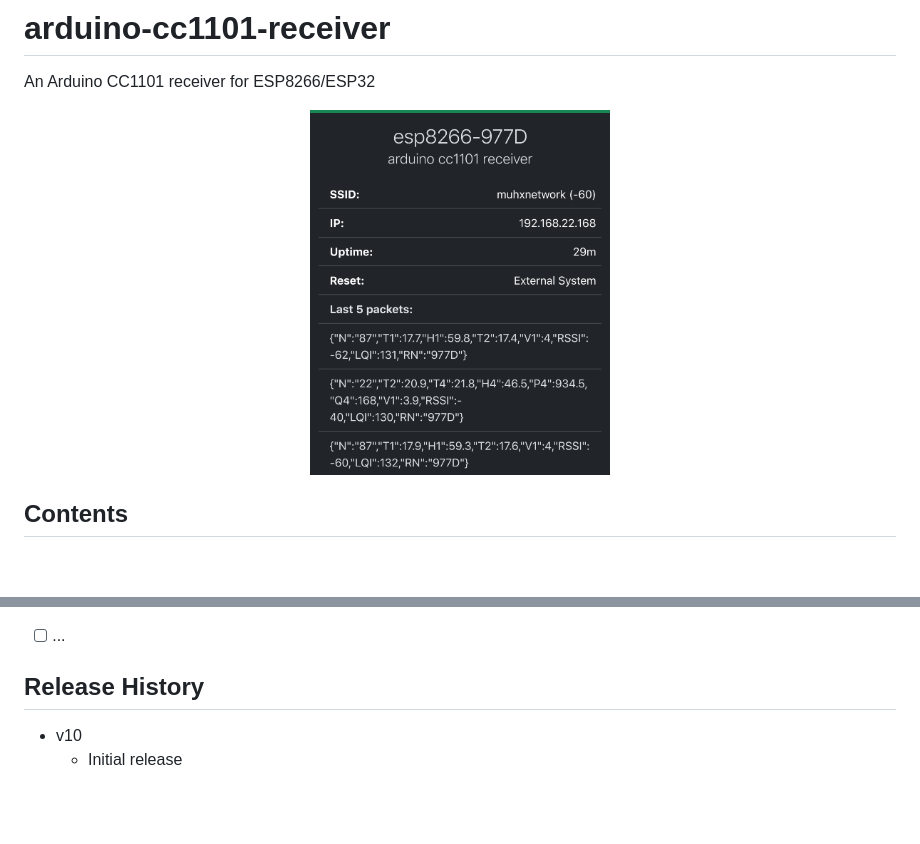
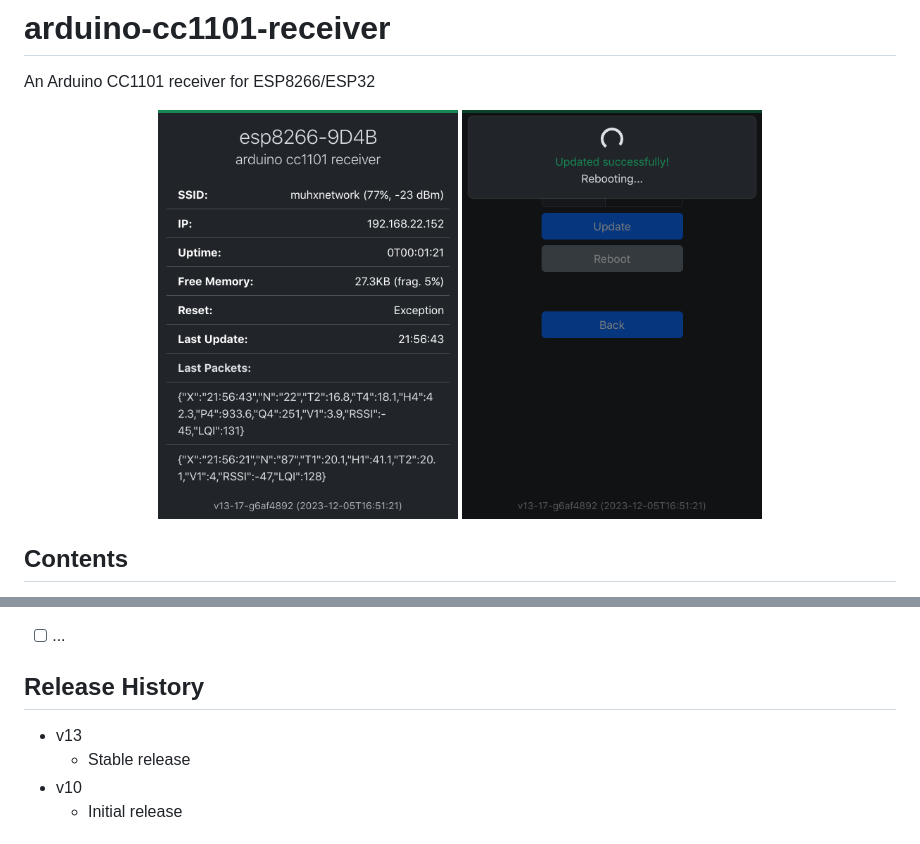
Before and after one commit to 13/arduino-cc1101-receiver, a Markdown page: README.md, 2 parts joined by grey strips. GitHub-like rendering; pictures changed too: assets/screenshot.png (deleted), assets/screenshot1.png (added), assets/screenshot2.png (added); blank space fills up the shorter version.

```diff
--- a/README.md
+++ b/README.md
@@ -3,7 +3,8 @@
 An Arduino CC1101 receiver for ESP8266/ESP32
 
 <p align="center">
-<img src="assets/screenshot.png" width="300">
+<img src="assets/screenshot1.png" width="300">
+<img src="assets/screenshot2.png" width="300">
 </p>
 
 ## Contents
@@ -91,7 +92,8 @@ git clone https://github.com/13/arduino-cc1101-receiver.git
 - [ ] ...
 
 ## Release History
-
+* v13
+    * Stable release
 * v10
     * Initial release
 
```
